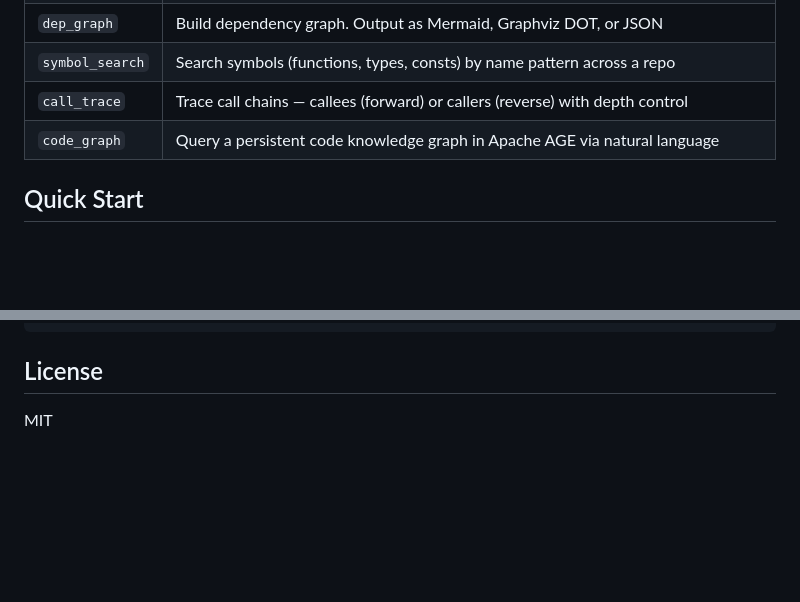
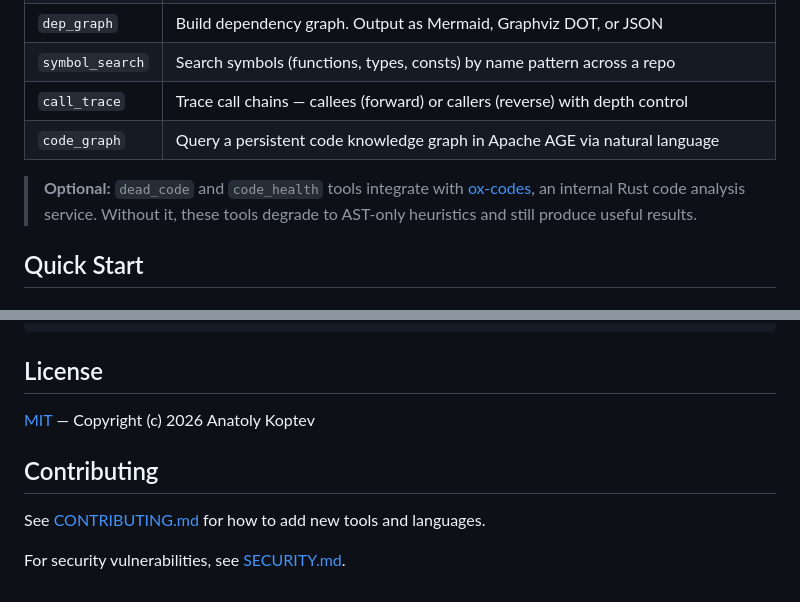
Before and after one commit to anatolykoptev/vaelor, a Markdown page: README.md, 2 parts joined by grey strips. GitHub-like rendering; blank space fills up the shorter version.

Commit message:
docs(readme): add ox-codes optional note, contributing and security links

```diff
--- a/README.md
+++ b/README.md
@@ -25,6 +25,9 @@ Code intelligence [MCP](https://modelcontextprotocol.io/) server powered by [tre
 | `symbol_search` | Search symbols (functions, types, consts) by name pattern across a repo |
 | `call_trace` | Trace call chains — callees (forward) or callers (reverse) with depth control |
 | `code_graph` | Query a persistent code knowledge graph in Apache AGE via natural language |
+
+
+> **Optional:** `dead_code` and `code_health` tools integrate with [ox-codes](https://github.com/anatolykoptev/ox-codes), an internal Rust code analysis service. Without it, these tools degrade to AST-only heuristics and still produce useful results.
 
 ## Quick Start
 
@@ -190,4 +193,10 @@ make deploy     # Docker build + deploy
 
 ## License
 
-MIT
+[MIT](LICENSE) — Copyright (c) 2026 Anatoly Koptev
+
+## Contributing
+
+See [CONTRIBUTING.md](CONTRIBUTING.md) for how to add new tools and languages.
+
+For security vulnerabilities, see [SECURITY.md](SECURITY.md).
```
